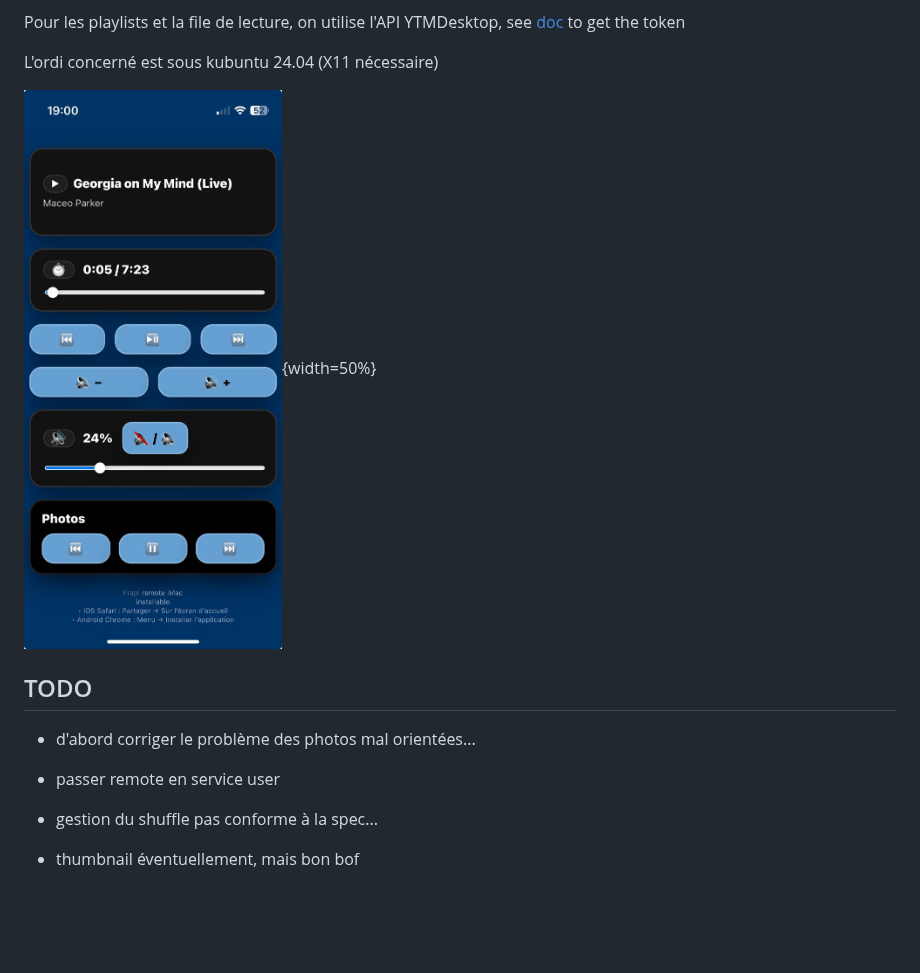
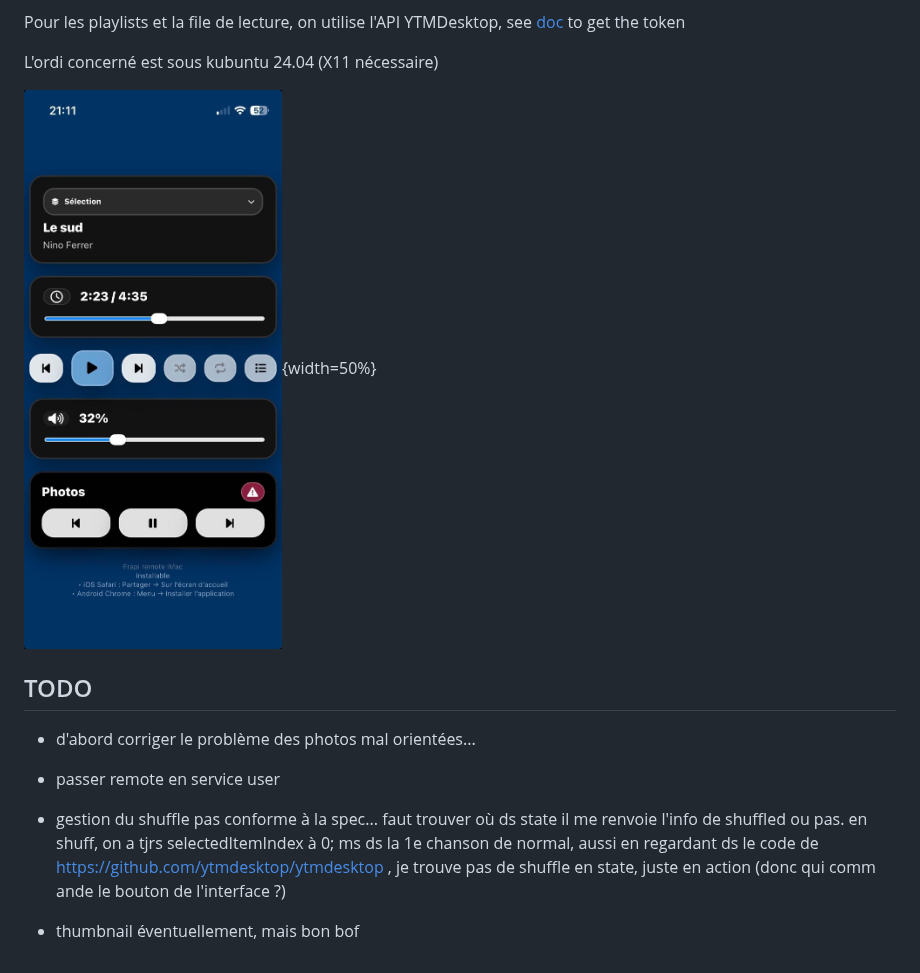
Before and after one commit to FrapiFrance/remote-iMac, a Markdown page: README.md, the part around the change. Drawn GitHub-style; pictures changed too: screenshot.jpg; blank space fills up the shorter version.

```diff
--- a/README.md
+++ b/README.md
@@ -19,5 +19,7 @@ L'ordi concerné est sous kubuntu 24.04 (X11 nécessaire)
 - d'abord corriger le problème des photos mal orientées...
 - passer remote en service user
 
-- gestion du shuffle pas conforme à la spec...
+- gestion du shuffle pas conforme à la spec... faut trouver où ds state il me renvoie l'info de shuffled ou pas.
+    en shuff, on a tjrs selectedItemIndex à 0; ms ds la 1e chanson de normal, aussi
+    en regardant ds le code de https://github.com/ytmdesktop/ytmdesktop , je trouve pas de shuffle en state, juste en action (donc qui comm ande le bouton de l'interface ?)
 - thumbnail éventuellement, mais bon bof
```
Also changed, not shown: 4 other files.
